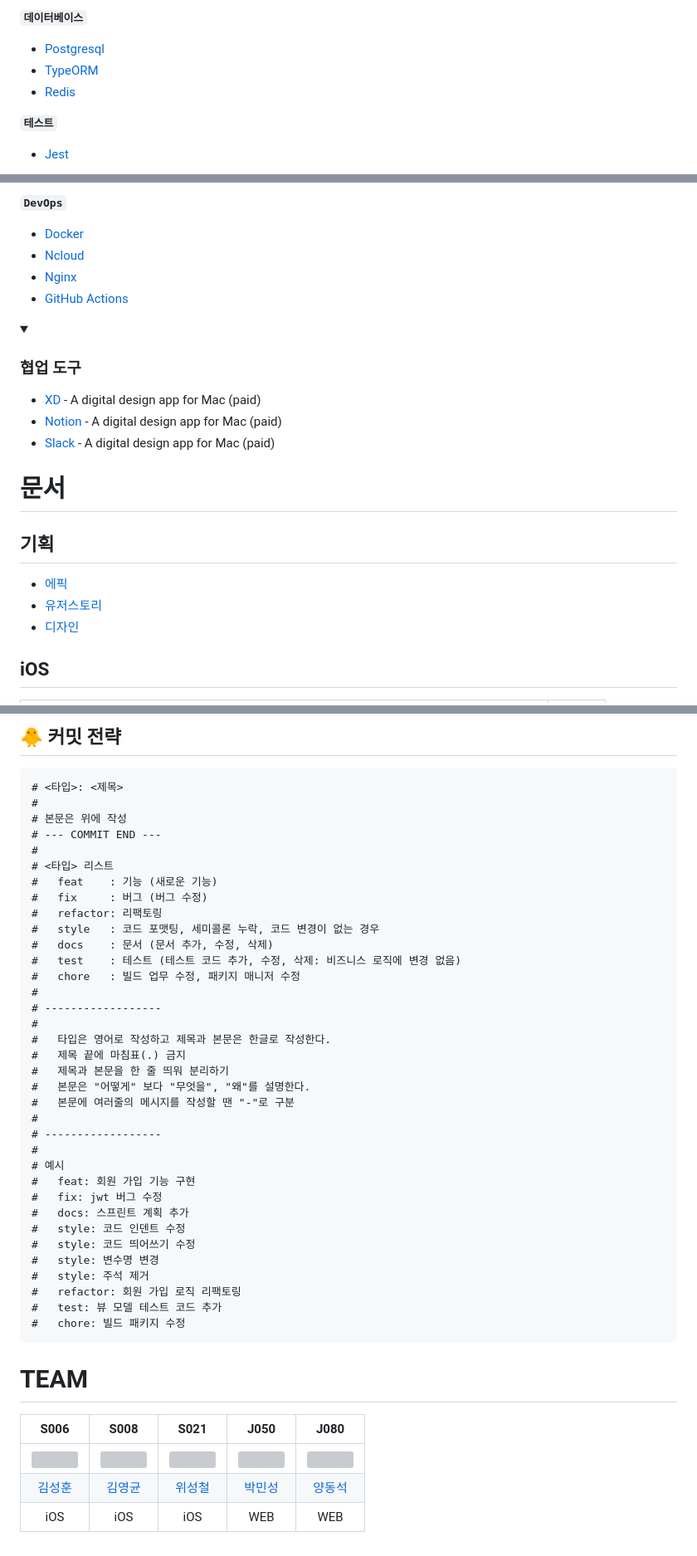
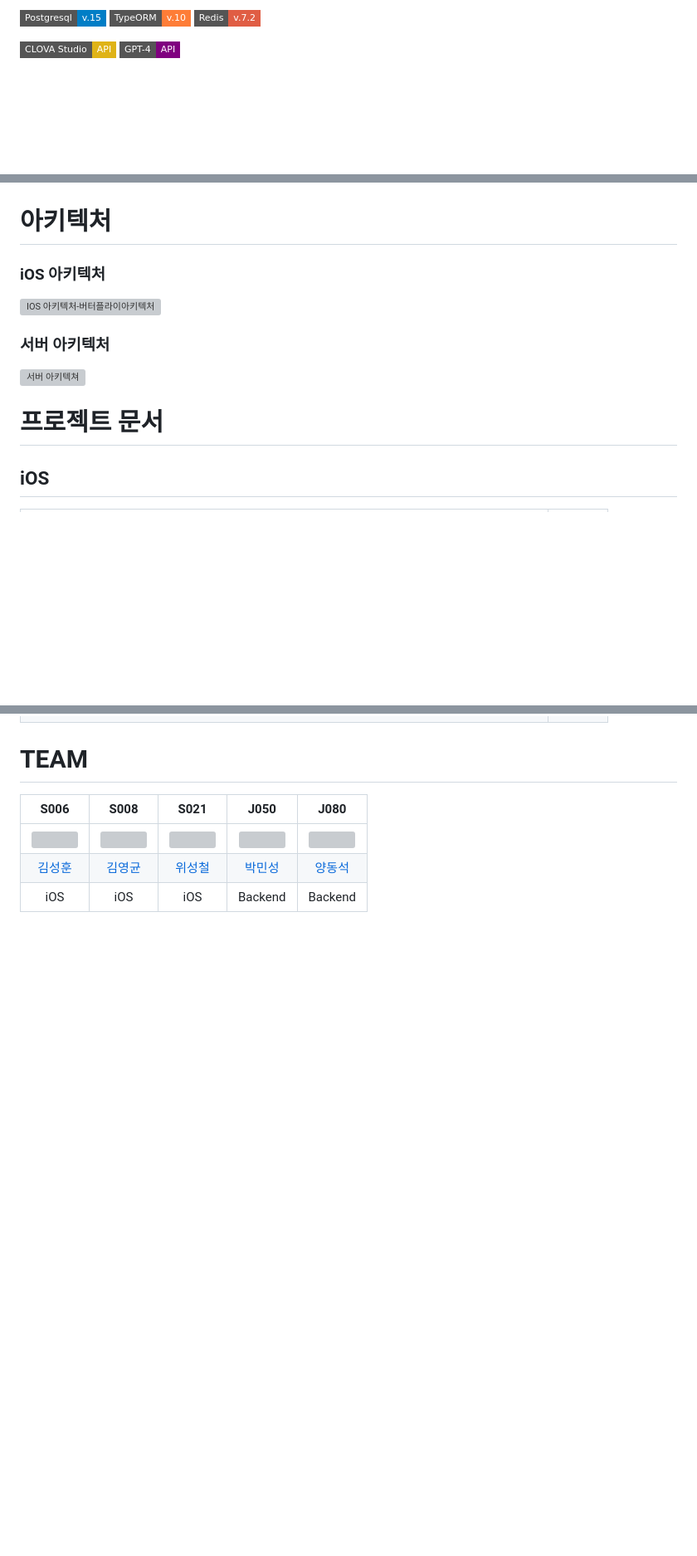
Before and after one commit to boostcampwm2023/iOS10-OpenList, a Markdown page: README.md, 3 parts joined by grey strips. Shown at 83% size. Rendered like a GitHub page; folded sections open; badges without logos; blank space fills up the shorter version; grey boxes are pictures that could not be loaded.

````diff
--- a/README.md
+++ b/README.md
@@ -77,9 +99,7 @@
 
-**`데이터베이스`**
-- [Postgresql](https://www.postgresql.org/)
-- [TypeORM](https://typeorm.io/)
-- [Redis](https://redis.io/)
+![PostgreSQL](https://img.shields.io/badge/Postgresql-v.15-blue?style=flat-square&logo=postgresql)
+![TypeORM](https://img.shields.io/badge/TypeORM-v.10-orange?style=flat-square&logo=typeorm)
+![Redis](https://img.shields.io/badge/Redis-v.7.2-red?style=flat-square&logo=redis)
 
-**`테스트`**
-- [Jest](https://jestjs.io/)
+![CLOVA Studio](https://img.shields.io/badge/CLOVA%20Studio-API-yellow?style=flat-square&logo=naver) ![GPT-4](https://img.shields.io/badge/GPT--4-API-purple?style=flat-square&logo=openai)
 
@@ -89,30 +108,21 @@
 
-**`DevOps`**
-- [Docker](https://www.docker.com/)
-- [Ncloud](https://www.ncloud.com/)
-- [Nginx](https://www.nginx.com/)
-- [GitHub Actions](https://docs.github.com/ko/actions)
 
 </div>
 </details>
 
-<details open>
-<summary><h3>협업 도구</h3></summary>
-<div markdown="5">
+</br>
+</br>
+
+# 아키텍처
+
+### iOS 아키텍처
+<img width="1000" alt="IOS 아키텍처-버터플라이아키텍처" src="https://hackmd.io/_uploads/Bkp5HTr8a.png"/>
+
+### 서버 아키텍처
+<img width="1000" alt="서버 아키텍쳐" src="https://github.com/boostcampwm2023/iOS10-OpenList/assets/51476641/f0f11e91-dbab-4552-986c-2d8d28afbc16">
 
 
-- [XD](https://helpx.adobe.com/xd/user-guide.html) - A digital design app for Mac (paid)
-- [Notion](https://helpx.adobe.com/xd/user-guide.html) - A digital design app for Mac (paid)
-- [Slack](https://helpx.adobe.com/xd/user-guide.html) - A digital design app for Mac (paid)
-
-</div>
-</details>
-
-# 문서
-## 기획
-- [에픽](https://msmspark.notion.site/b7f4338e6f874b9cb336a744b4352cd0?pvs=4)
-- [유저스토리](https://msmspark.notion.site/06ef6f2186994a34af3916ed4154496a?v=bd29e6e95d714a07bda3235b709939b4&pvs=4)
-- [디자인](https://xd.adobe.com/view/f06a11c9-59d5-47d5-9ec7-87a0b18b90dd-a539/)
+# 프로젝트 문서
 
 ## iOS
 |제목|키워드|
@@ -206,49 +146,7 @@
-## 🐥 커밋 전략
-```
-# <타입>: <제목>
-#
-# 본문은 위에 작성
-# --- COMMIT END ---
-#
-# <타입> 리스트
-#   feat    : 기능 (새로운 기능)
-#   fix     : 버그 (버그 수정)
-#   refactor: 리팩토링
-#   style   : 코드 포맷팅, 세미콜론 누락, 코드 변경이 없는 경우
-#   docs    : 문서 (문서 추가, 수정, 삭제)
-#   test    : 테스트 (테스트 코드 추가, 수정, 삭제: 비즈니스 로직에 변경 없음)
-#   chore   : 빌드 업무 수정, 패키지 매니저 수정
-#
-# ------------------
-#
-#   타입은 영어로 작성하고 제목과 본문은 한글로 작성한다.
-#   제목 끝에 마침표(.) 금지
-#   제목과 본문을 한 줄 띄워 분리하기
-#   본문은 "어떻게" 보다 "무엇을", "왜"를 설명한다.
-#   본문에 여러줄의 메시지를 작성할 땐 "-"로 구분
-#
-# ------------------
-#
-# 예시
-#   feat: 회원 가입 기능 구현
-#   fix: jwt 버그 수정
-#   docs: 스프린트 계획 추가
-#   style: 코드 인덴트 수정
-#   style: 코드 띄어쓰기 수정
-#   style: 변수명 변경
-#   style: 주석 제거
-#   refactor: 회원 가입 로직 리팩토링
-#   test: 뷰 모델 테스트 코드 추가
-#   chore: 빌드 패키지 수정
-```
-
-</div>
-</details>
-
 
 # TEAM
 |S006|S008|S021|J050|J080|
 |:---:|:---:|:---:|:---:|:---:|
 |<img src="https://github.com/SeongHunTed.png" width="120">|<img src="https://github.com/klmyoungyun.png" width="120"/>|<img src="https://github.com/wi-seong-cheol.png" width="120"/>|<img src="https://github.com/pminsung12.png" width="120"/>|<img src="https://github.com/YangDongsuk.png" width="120"/>|
 |[김성훈](https://github.com/SeongHunTed)|[김영균](https://github.com/klmyoungyun)|[위성철](https://github.com/wi-seong-cheol)|[박민성](https://github.com/pminsung12)|[양동석](https://github.com/YangDongsuk)|
-|iOS|iOS|iOS|WEB|WEB|
+|iOS|iOS|iOS|Backend|Backend|
````
Also changed, not shown: other parts of README.md (+78 -127 lines).
